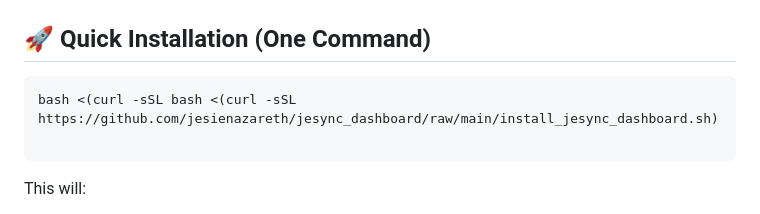
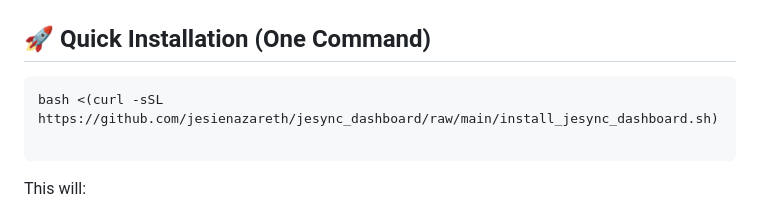
Before and after one commit to phminer101/jesync_dashboard_for_LibreQoS-Mikrotik_Integration, a Markdown page: README.md, the part around the change. Rendered like a GitHub page.

````diff
--- a/README.md
+++ b/README.md
@@ -24,7 +24,7 @@ A web-based GUI to manage Jesync and LibreQoS configuration files
 ## 🚀 Quick Installation (One Command)
 
 ```bash
-bash <(curl -sSL bash <(curl -sSL https://github.com/jesienazareth/jesync_dashboard/raw/main/install_jesync_dashboard.sh)
+bash <(curl -sSL https://github.com/jesienazareth/jesync_dashboard/raw/main/install_jesync_dashboard.sh)
 
 ```
 
````
